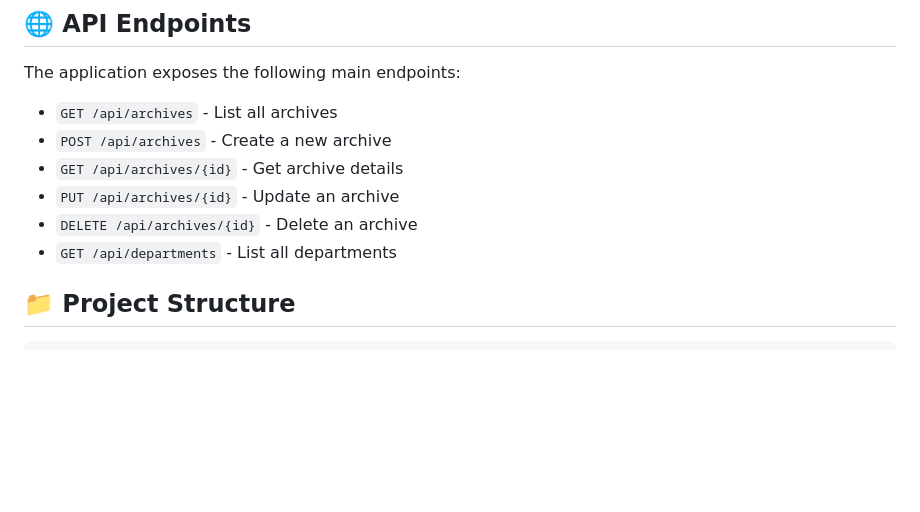
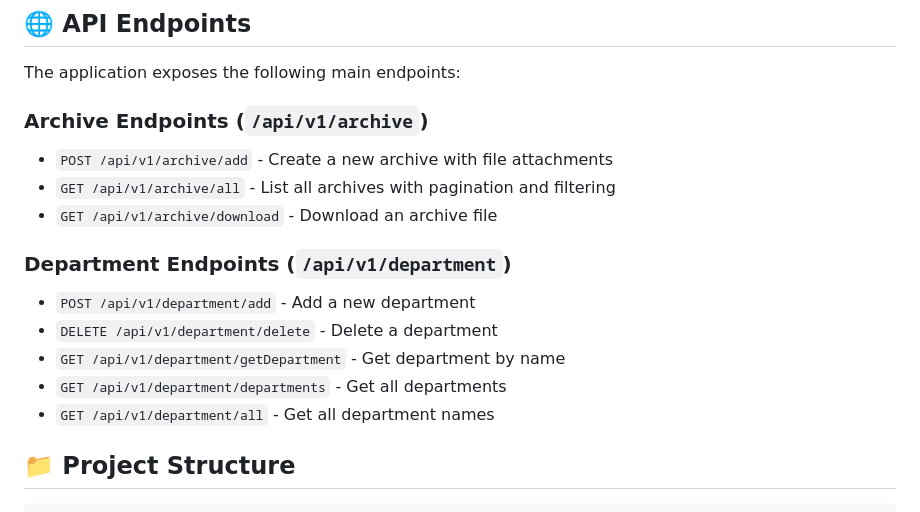
Before and after one commit to Diaajamal/Maadi-Archive-System, a Markdown page: README.md, the part around the change. GitHub-like rendering; blank space fills up the shorter version.

```diff
--- a/README.md
+++ b/README.md
@@ -98,12 +98,17 @@ A comprehensive archive management system for Maadi, built with Spring Boot and
 
 The application exposes the following main endpoints:
 
-- `GET /api/archives` - List all archives
-- `POST /api/archives` - Create a new archive
-- `GET /api/archives/{id}` - Get archive details
-- `PUT /api/archives/{id}` - Update an archive
-- `DELETE /api/archives/{id}` - Delete an archive
-- `GET /api/departments` - List all departments
+### Archive Endpoints (`/api/v1/archive`)
+- `POST /api/v1/archive/add` - Create a new archive with file attachments
+- `GET /api/v1/archive/all` - List all archives with pagination and filtering
+- `GET /api/v1/archive/download` - Download an archive file
+
+### Department Endpoints (`/api/v1/department`)
+- `POST /api/v1/department/add` - Add a new department
+- `DELETE /api/v1/department/delete` - Delete a department
+- `GET /api/v1/department/getDepartment` - Get department by name
+- `GET /api/v1/department/departments` - Get all departments
+- `GET /api/v1/department/all` - Get all department names
 
 ## 📁 Project Structure
 
```
